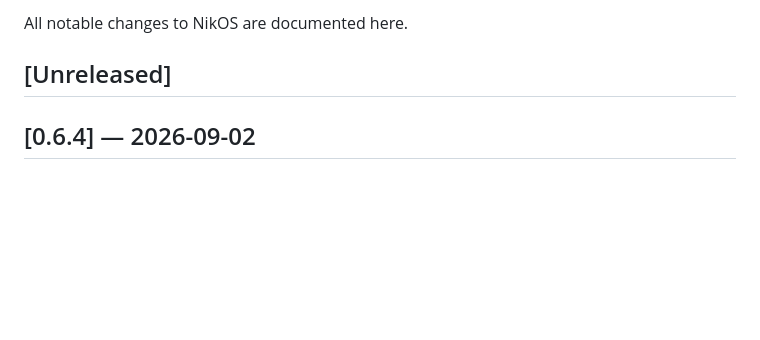
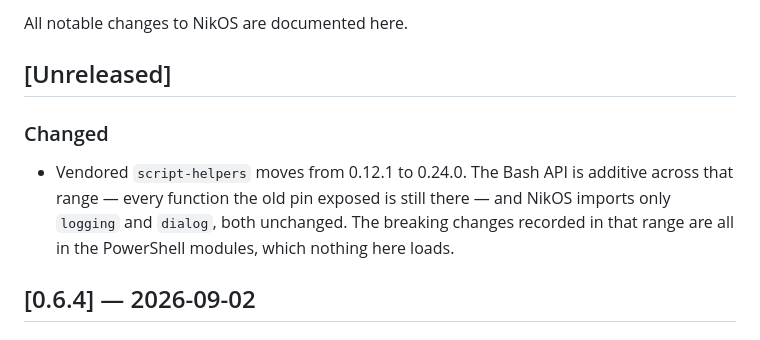
Before and after one commit to nikolareljin/nikos, a Markdown page: CHANGELOG.md, the part around the change. GitHub-like rendering; blank space fills up the shorter version.

Commit message:
Move vendored script-helpers to 0.24.0
The pin was 0.12.1. Checked before moving it rather than after: the Bash API is
additive across the range, 111 functions to 294 with none removed, and NikOS
imports only logging and dialog, both unchanged. The breaking changes recorded
in that range are all in the PowerShell modules, which nothing here loads.

Verified: playbook syntax-check passes, install.sh, scripts/nikos and
scripts/install-collections.sh parse, and helpers.sh sources with
`shlib_import logging dialog` against the new tree.

```diff
--- a/CHANGELOG.md
+++ b/CHANGELOG.md
@@ -3,6 +3,14 @@
 All notable changes to NikOS are documented here.
 
 ## [Unreleased]
+
+### Changed
+- Vendored `script-helpers` moves from 0.12.1 to 0.24.0. The Bash API is
+  additive across that range — every function the old pin exposed is still
+  there — and NikOS imports only `logging` and `dialog`, both unchanged. The
+  breaking changes recorded in that range are all in the PowerShell modules,
+  which nothing here loads.
+
 
 ## [0.6.4] — 2026-09-02
 
```
